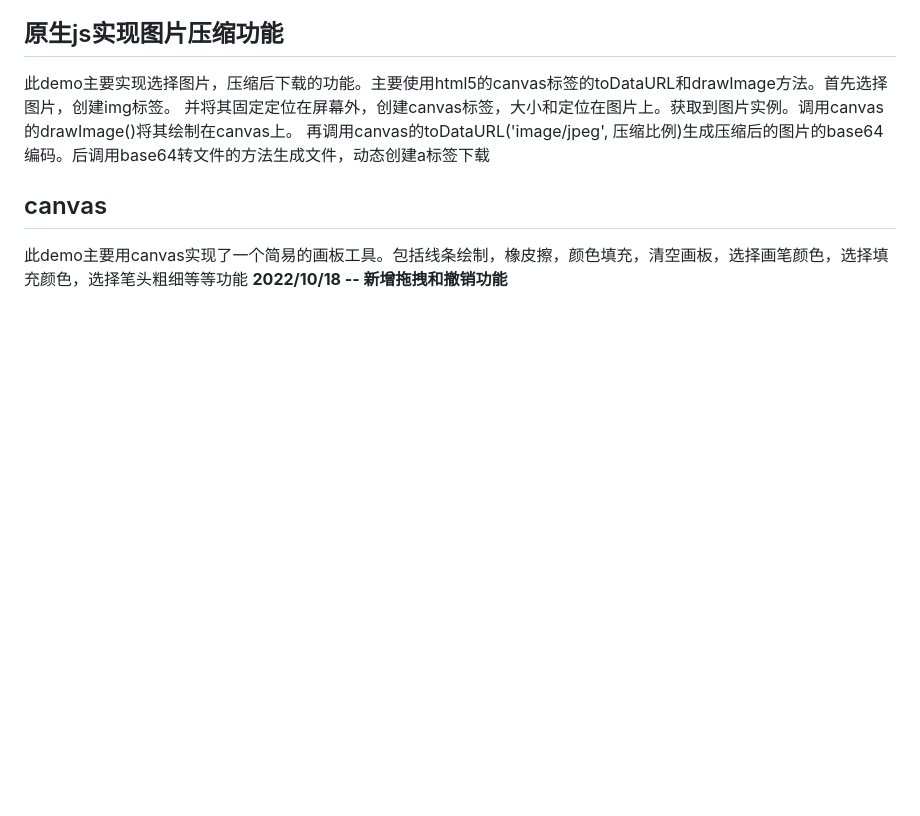
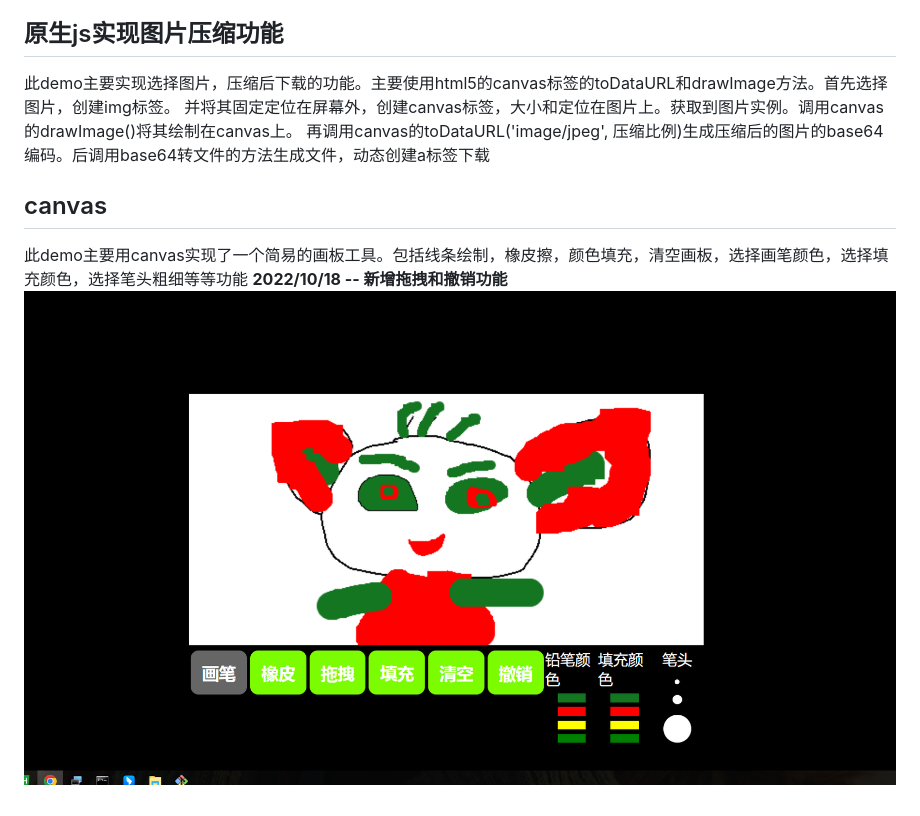
Before and after one commit to LianTianNo1/daily_exercise_01, a Markdown page: README.md, the part around the change. GitHub-like rendering; pictures changed too: README_files/1.png (added); blank space fills up the shorter version.

Commit message:
feat

```diff
--- a/README.md
+++ b/README.md
@@ -18,3 +18,4 @@
 ## canvas
 此demo主要用canvas实现了一个简易的画板工具。包括线条绘制，橡皮擦，颜色填充，清空画板，选择画笔颜色，选择填充颜色，选择笔头粗细等等功能
 **2022/10/18 -- 新增拖拽和撤销功能**
+![](README_files/1.png)
```
